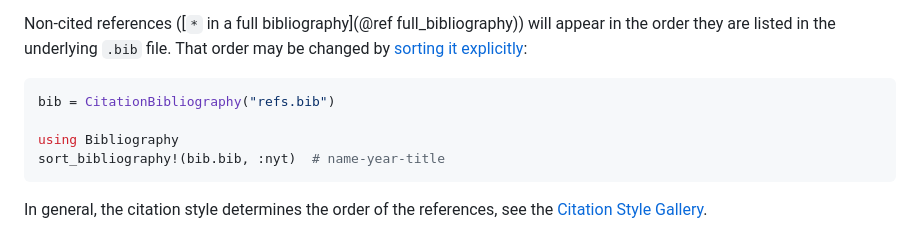
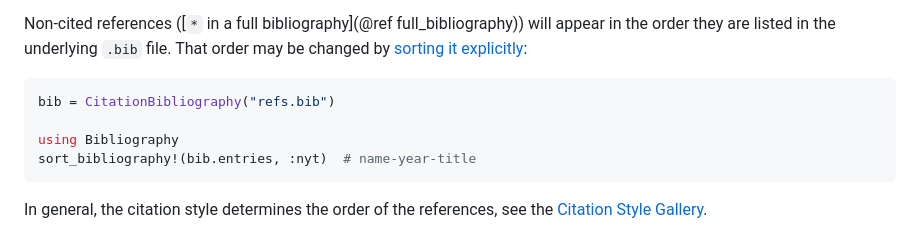
Before and after one commit to JuliaDocs/DocumenterCitations.jl, a Markdown page: docs/src/syntax.md, the part around the change. Rendered like a GitHub page.

Commit message:
Fix typo

````diff
--- a/docs/src/syntax.md
+++ b/docs/src/syntax.md
@@ -174,7 +174,7 @@ Non-cited references ([`*` in a full bibliography](@ref full_bibliography)) will
 bib = CitationBibliography("refs.bib")
 
 using Bibliography
-sort_bibliography!(bib.bib, :nyt)  # name-year-title
+sort_bibliography!(bib.entries, :nyt)  # name-year-title
 ```
 
 In general, the citation style determines the order of the references, see the [Citation Style Gallery](@ref).
````
